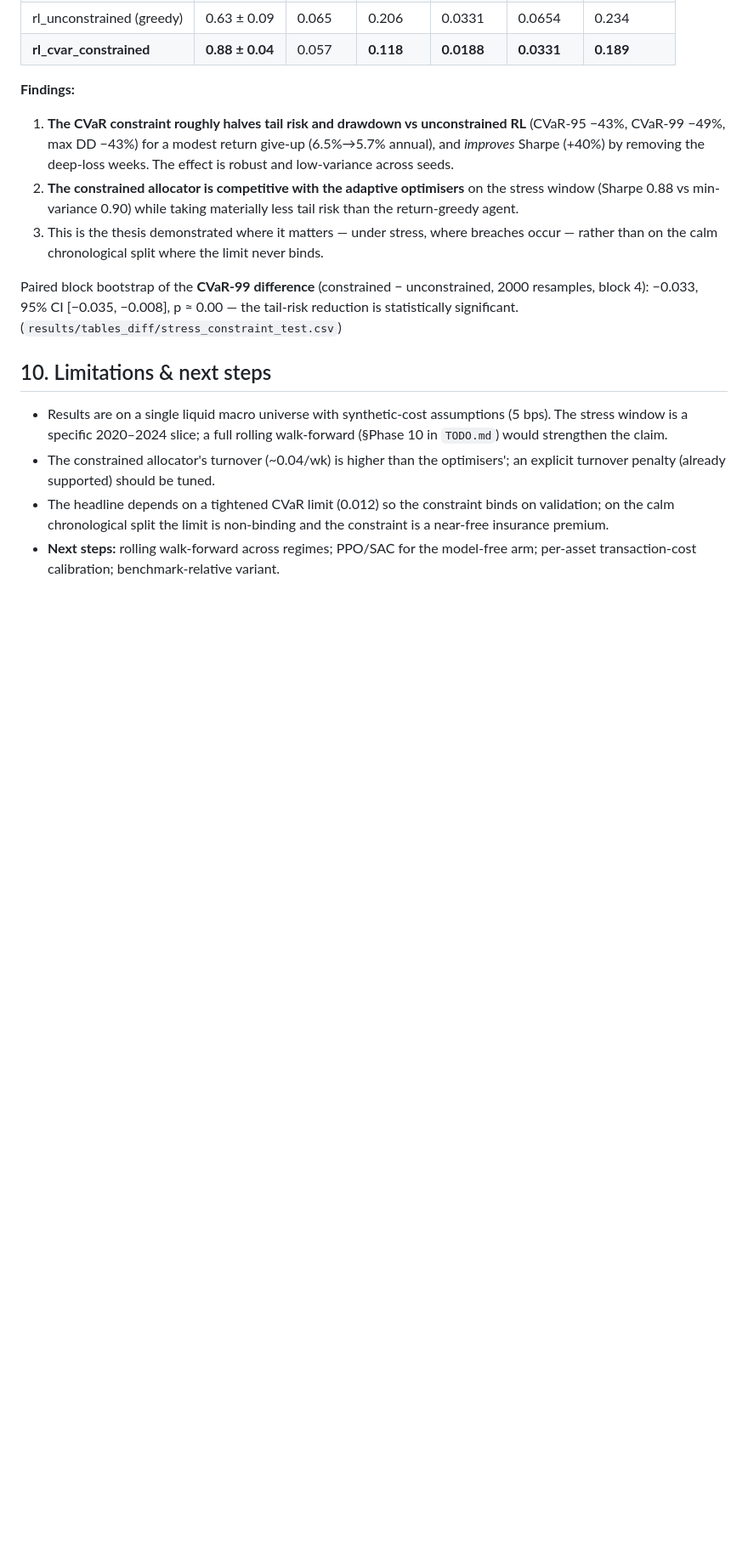
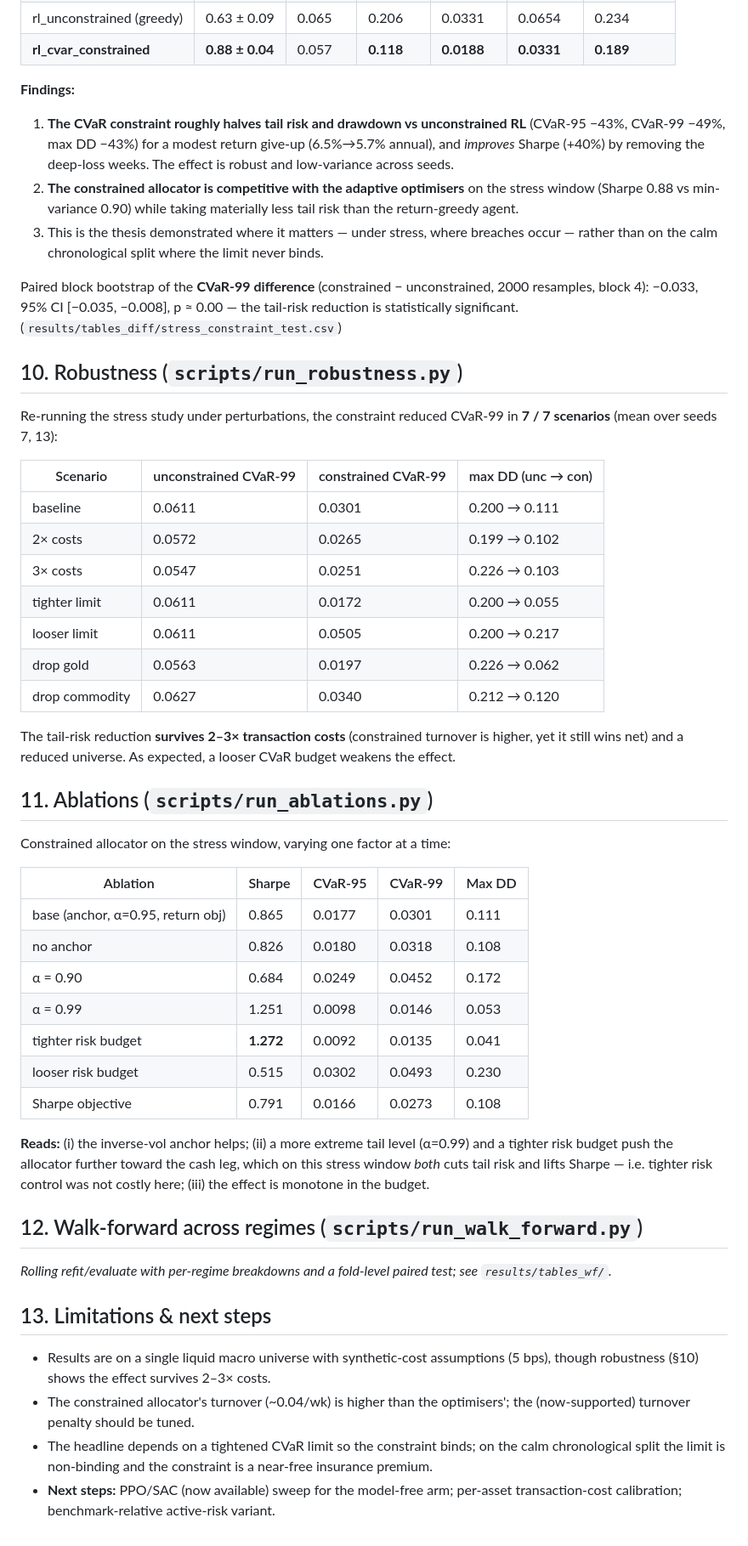
Before and after one commit to nl2992/ICAIF_cvar-rl-portfolio-allocator, a Markdown page: reports/etf_study.md, the part around the change. Shown at 85% size. GitHub-like rendering; blank space fills up the shorter version.

Commit message:
Write up robustness + ablation results in ETF study
- Robustness: CVaR constraint cut CVaR-99 in 7/7 perturbations, surviving 2-3x
  costs and reduced universes.
- Ablations: anchor helps; tighter CVaR level/budget push toward cash and on the
  stress window both cut tail risk and lift Sharpe.
- Walk-forward section stubbed pending the rolling run.

```diff
--- a/reports/etf_study.md
+++ b/reports/etf_study.md
@@ -185,15 +185,58 @@ Paired block bootstrap of the **CVaR-99 difference** (constrained − unconstrai
 2000 resamples, block 4): −0.033, 95% CI [−0.035, −0.008], p ≈ 0.00 — the tail-risk
 reduction is statistically significant. (`results/tables_diff/stress_constraint_test.csv`)
 
-## 10. Limitations & next steps
+## 10. Robustness (`scripts/run_robustness.py`)
+
+Re-running the stress study under perturbations, the constraint reduced CVaR-99 in
+**7 / 7 scenarios** (mean over seeds 7, 13):
+
+| Scenario | unconstrained CVaR-99 | constrained CVaR-99 | max DD (unc → con) |
+| --- | --- | --- | --- |
+| baseline | 0.0611 | 0.0301 | 0.200 → 0.111 |
+| 2× costs | 0.0572 | 0.0265 | 0.199 → 0.102 |
+| 3× costs | 0.0547 | 0.0251 | 0.226 → 0.103 |
+| tighter limit | 0.0611 | 0.0172 | 0.200 → 0.055 |
+| looser limit | 0.0611 | 0.0505 | 0.200 → 0.217 |
+| drop gold | 0.0563 | 0.0197 | 0.226 → 0.062 |
+| drop commodity | 0.0627 | 0.0340 | 0.212 → 0.120 |
+
+The tail-risk reduction **survives 2–3× transaction costs** (constrained turnover
+is higher, yet it still wins net) and a reduced universe. As expected, a looser
+CVaR budget weakens the effect.
+
+## 11. Ablations (`scripts/run_ablations.py`)
+
+Constrained allocator on the stress window, varying one factor at a time:
+
+| Ablation | Sharpe | CVaR-95 | CVaR-99 | Max DD |
+| --- | --- | --- | --- | --- |
+| base (anchor, α=0.95, return obj) | 0.865 | 0.0177 | 0.0301 | 0.111 |
+| no anchor | 0.826 | 0.0180 | 0.0318 | 0.108 |
+| α = 0.90 | 0.684 | 0.0249 | 0.0452 | 0.172 |
+| α = 0.99 | 1.251 | 0.0098 | 0.0146 | 0.053 |
+| tighter risk budget | **1.272** | 0.0092 | 0.0135 | 0.041 |
+| looser risk budget | 0.515 | 0.0302 | 0.0493 | 0.230 |
+| Sharpe objective | 0.791 | 0.0166 | 0.0273 | 0.108 |
+
+**Reads:** (i) the inverse-vol anchor helps; (ii) a more extreme tail level
+(α=0.99) and a tighter risk budget push the allocator further toward the cash leg,
+which on this stress window *both* cuts tail risk and lifts Sharpe — i.e. tighter
+risk control was not costly here; (iii) the effect is monotone in the budget.
+
+## 12. Walk-forward across regimes (`scripts/run_walk_forward.py`)
+
+<!-- WALK_FORWARD -->
+_Rolling refit/evaluate with per-regime breakdowns and a fold-level paired test;
+see `results/tables_wf/`._
+
+## 13. Limitations & next steps
 
 - Results are on a single liquid macro universe with synthetic-cost assumptions
-  (5 bps). The stress window is a specific 2020–2024 slice; a full rolling
-  walk-forward (§Phase 10 in `TODO.md`) would strengthen the claim.
+  (5 bps), though robustness (§10) shows the effect survives 2–3× costs.
 - The constrained allocator's turnover (~0.04/wk) is higher than the optimisers';
-  an explicit turnover penalty (already supported) should be tuned.
-- The headline depends on a tightened CVaR limit (0.012) so the constraint binds
-  on validation; on the calm chronological split the limit is non-binding and the
-  constraint is a near-free insurance premium.
-- **Next steps:** rolling walk-forward across regimes; PPO/SAC for the model-free
-  arm; per-asset transaction-cost calibration; benchmark-relative variant.
+  the (now-supported) turnover penalty should be tuned.
+- The headline depends on a tightened CVaR limit so the constraint binds; on the
+  calm chronological split the limit is non-binding and the constraint is a
+  near-free insurance premium.
+- **Next steps:** PPO/SAC (now available) sweep for the model-free arm; per-asset
+  transaction-cost calibration; benchmark-relative active-risk variant.
```
